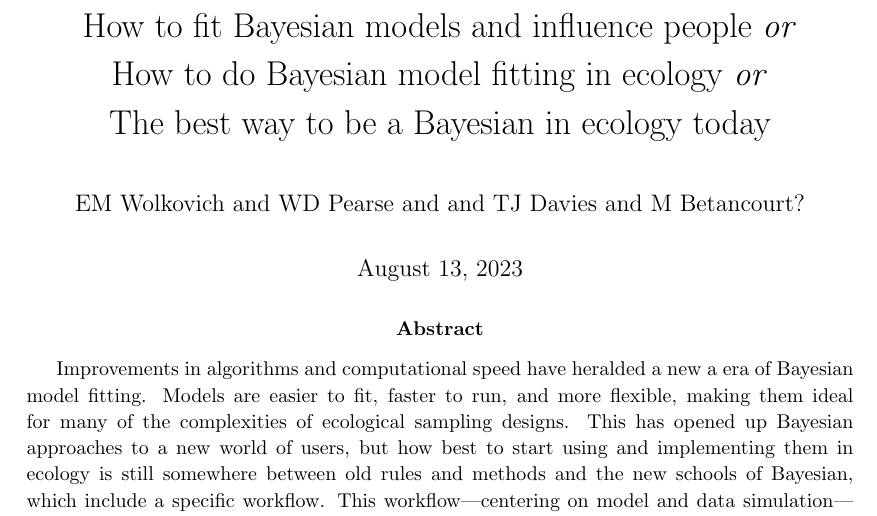
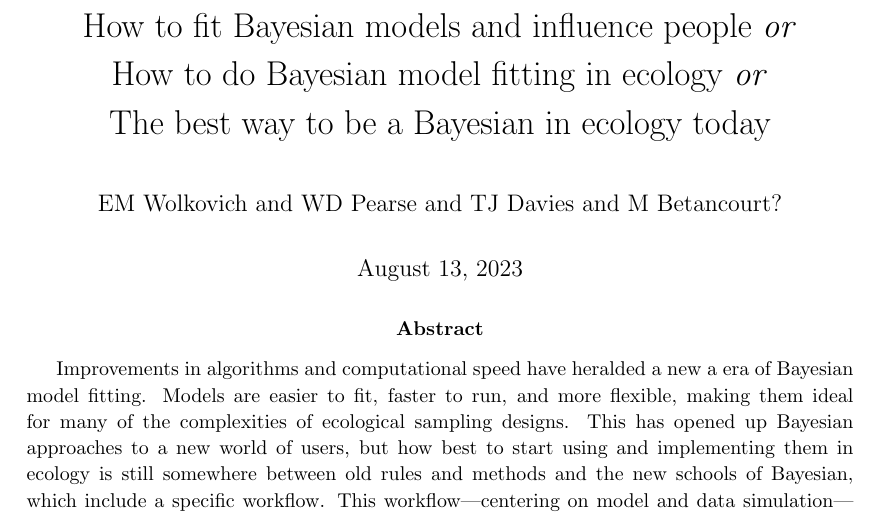
Before and after one commit to lizzieinvancouver/bayesianflows, a LaTeX document (bayesianflows.tex): part of page 1 of 13, cut so that both start at the same text. The pictures show the PDF file bayesianflows.pdf that the author committed with the source.

Commit message:
Typo in authors

```diff
--- a/bayesianflows.tex
+++ b/bayesianflows.tex
@@ -31,7 +31,7 @@
 How to do Bayesian model fitting in ecology \emph{or}\\
 The best way to be a Bayesian in ecology today}
 \date{\today}
-\author{EM Wolkovich and WD Pearse and and TJ Davies and M Betancourt?}
+\author{EM Wolkovich and WD Pearse and TJ Davies and M Betancourt?}
 \maketitle
 
 % 160 words; main text is 4,000
```
Also changed, not shown: bayesianflows.pdf.
